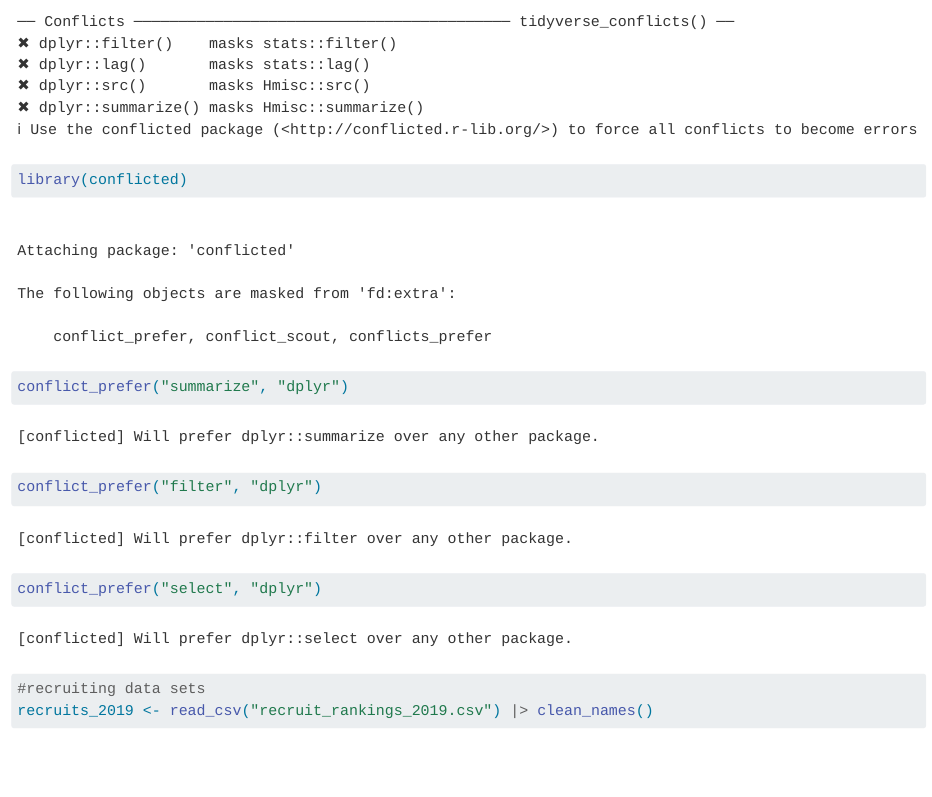
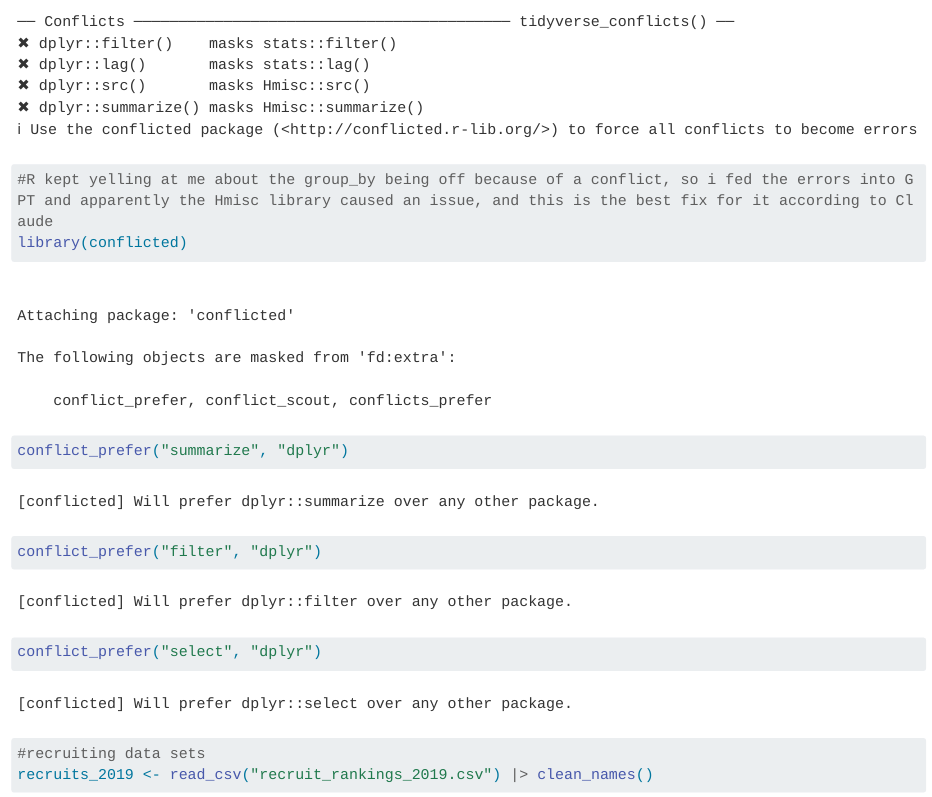
Before and after one commit to mdcohen99/SportsData, a Quarto document (presentations/247sports/recruiting.qmd): the page in a window 1100 px wide, from 1500 px down. Rendered offline with R 4.5, knitr and Pandoc in place of Quarto, with nearby package versions; some code elsewhere in the file could not run offline; long lines of code are wrapped; column names are cleaned by a stand-in for the janitor package; a web font asked for in the figures is replaced by an installed one.

Commit message:
Update recruiting.qmd

```diff
--- a/presentations/247sports/recruiting.qmd
+++ b/presentations/247sports/recruiting.qmd
@@ -30,6 +30,7 @@ library(ggrepel)
 library(Hmisc)
 library(corrplot)
 library(tidyverse)
+#R kept yelling at me about the group_by being off because of a conflict, so i fed the errors into GPT and apparently the Hmisc library caused an issue, and this is the best fix for it according to Claude
 library(conflicted)
 conflict_prefer("summarize", "dplyr")
 conflict_prefer("filter", "dplyr")
```
